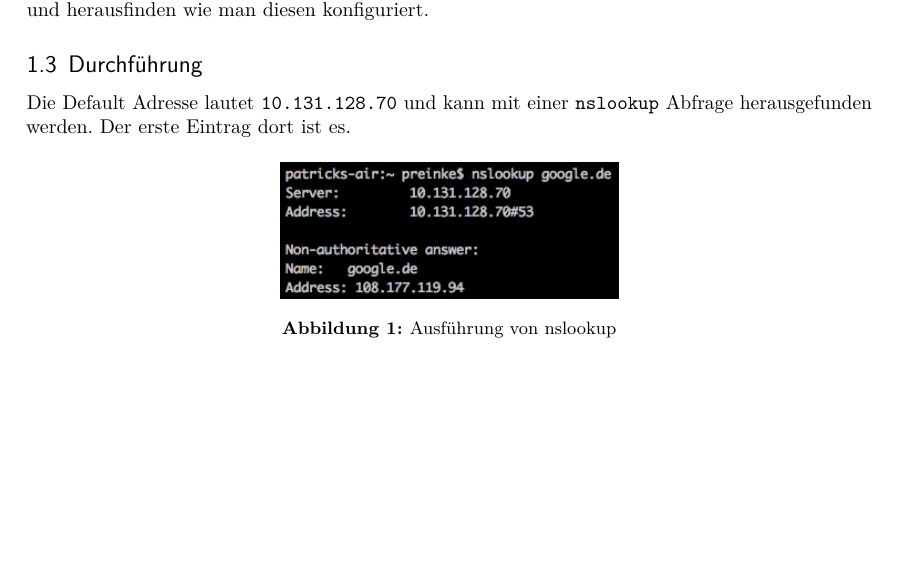
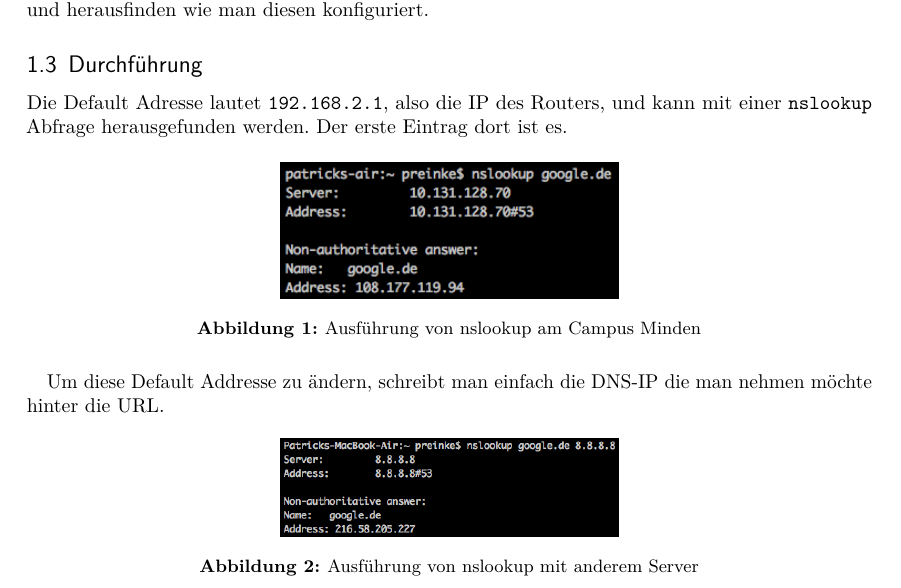
Before and after one commit to reinkepatrick/verteilte-systeme, a LaTeX document (main.tex, which reads content/dns/01.tex): part of page 3 of 3, cut so that both start at the same text, the shorter picture padded with empty space. Compiled offline with pdfLaTeX; an older LaTeX class or package is replaced by its successor.

Commit message:
Aufgabe 1: a fertig

```diff
--- a/content/dns/01.tex
+++ b/content/dns/01.tex
@@ -8,10 +8,18 @@ Machen Sie sich zunächst mit dem Befehl und den Parametern vertraut. Auch der N
 Um diese Aufgabe lösen zu können, muss man sich mit dem Befehl \texttt{nslookup} auseinandersetzen und herausfinden wie man diesen konfiguriert.
 
 \subsection{Durchführung}
-Die Default Adresse lautet \texttt{10.131.128.70} und kann mit einer \texttt{nslookup} Abfrage herausgefunden werden. Der erste Eintrag dort ist es.
+Die Default Adresse lautet \texttt{192.168.2.1}, also die IP des Routers, und kann mit einer \texttt{nslookup} Abfrage herausgefunden werden. Der erste Eintrag dort ist es.
 
 \begin{figure}[H]
 	\centering
 	\includegraphics[width=0.4 \linewidth]{images/11}
-	\caption{Ausführung von nslookup}
+	\caption{Ausführung von nslookup am Campus Minden}
 \end{figure}
+
+Um diese Default Addresse zu ändern, schreibt man einfach die DNS-IP die man nehmen möchte hinter die URL.
+
+\begin{figure}[H]
+	\centering
+	\includegraphics[width=0.4 \linewidth]{images/12}
+	\caption{Ausführung von nslookup mit anderem Server}
+\end{figure}
```
Also changed, not shown: images/12.png (added).
